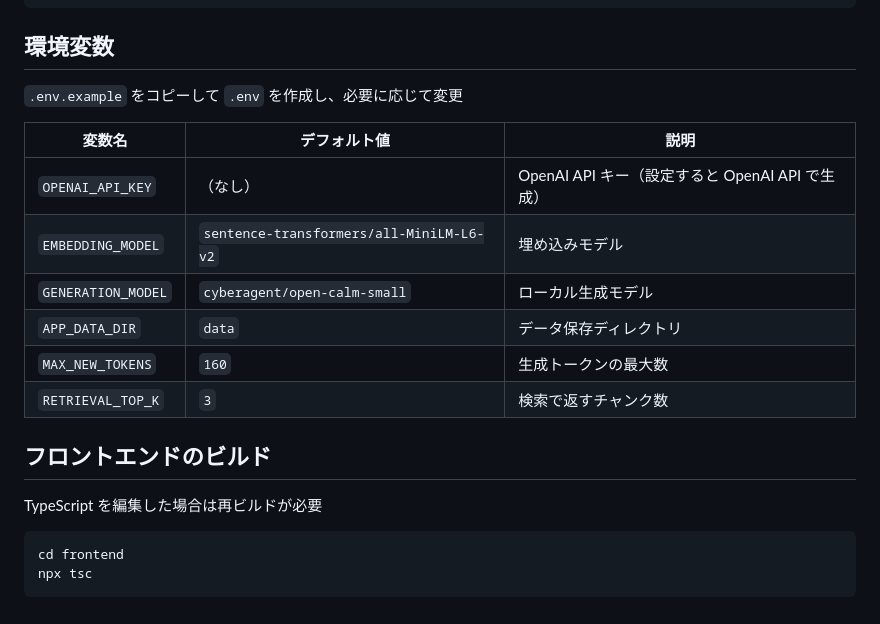
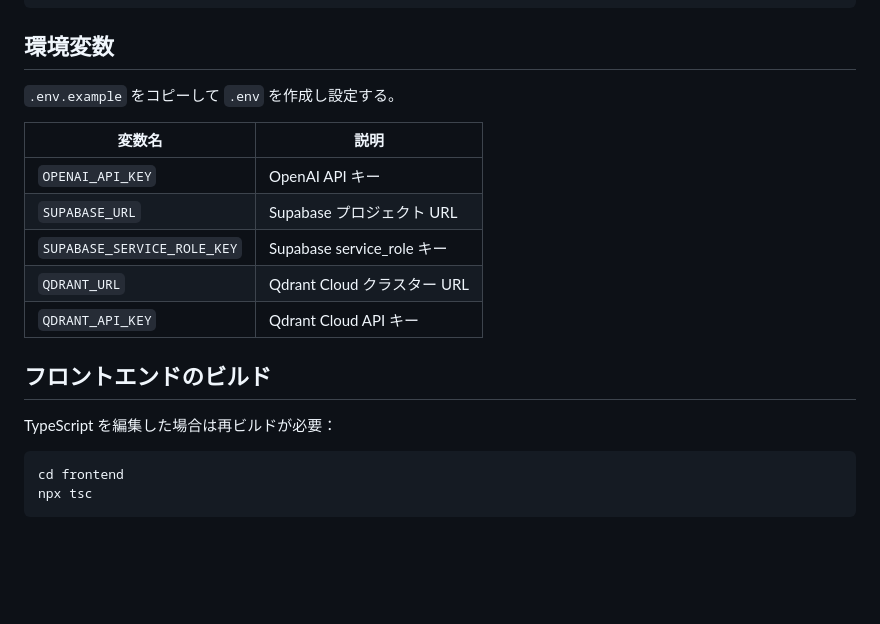
Before and after one commit to ichiri-1/ctf-rag-app, a Markdown page: README.md, the part around one of its changes. GitHub-like rendering; blank space fills up the shorter version.

````diff
--- a/README.md
+++ b/README.md
@@ -153,20 +173,19 @@ ChromaDB のデータはテストごとに一時ディレクトリに保存さ
 
 ## 環境変数
 
-`.env.example` をコピーして `.env` を作成し、必要に応じて変更
+`.env.example` をコピーして `.env` を作成し設定する。
 
-| 変数名 | デフォルト値 | 説明 |
-|---|---|---|
-| `OPENAI_API_KEY` | （なし） | OpenAI API キー（設定すると OpenAI API で生成） |
-| `EMBEDDING_MODEL` | `sentence-transformers/all-MiniLM-L6-v2` | 埋め込みモデル |
-| `GENERATION_MODEL` | `cyberagent/open-calm-small` | ローカル生成モデル |
-| `APP_DATA_DIR` | `data` | データ保存ディレクトリ |
-| `MAX_NEW_TOKENS` | `160` | 生成トークンの最大数 |
-| `RETRIEVAL_TOP_K` | `3` | 検索で返すチャンク数 |
+| 変数名 | 説明 |
+|---|---|
+| `OPENAI_API_KEY` | OpenAI API キー |
+| `SUPABASE_URL` | Supabase プロジェクト URL |
+| `SUPABASE_SERVICE_ROLE_KEY` | Supabase service_role キー |
+| `QDRANT_URL` | Qdrant Cloud クラスター URL |
+| `QDRANT_API_KEY` | Qdrant Cloud API キー |
 
 ## フロントエンドのビルド
 
-TypeScript を編集した場合は再ビルドが必要
+TypeScript を編集した場合は再ビルドが必要：
 
 ```bash
 cd frontend
````
Also changed, not shown: other parts of README.md (+76 -56 lines).
